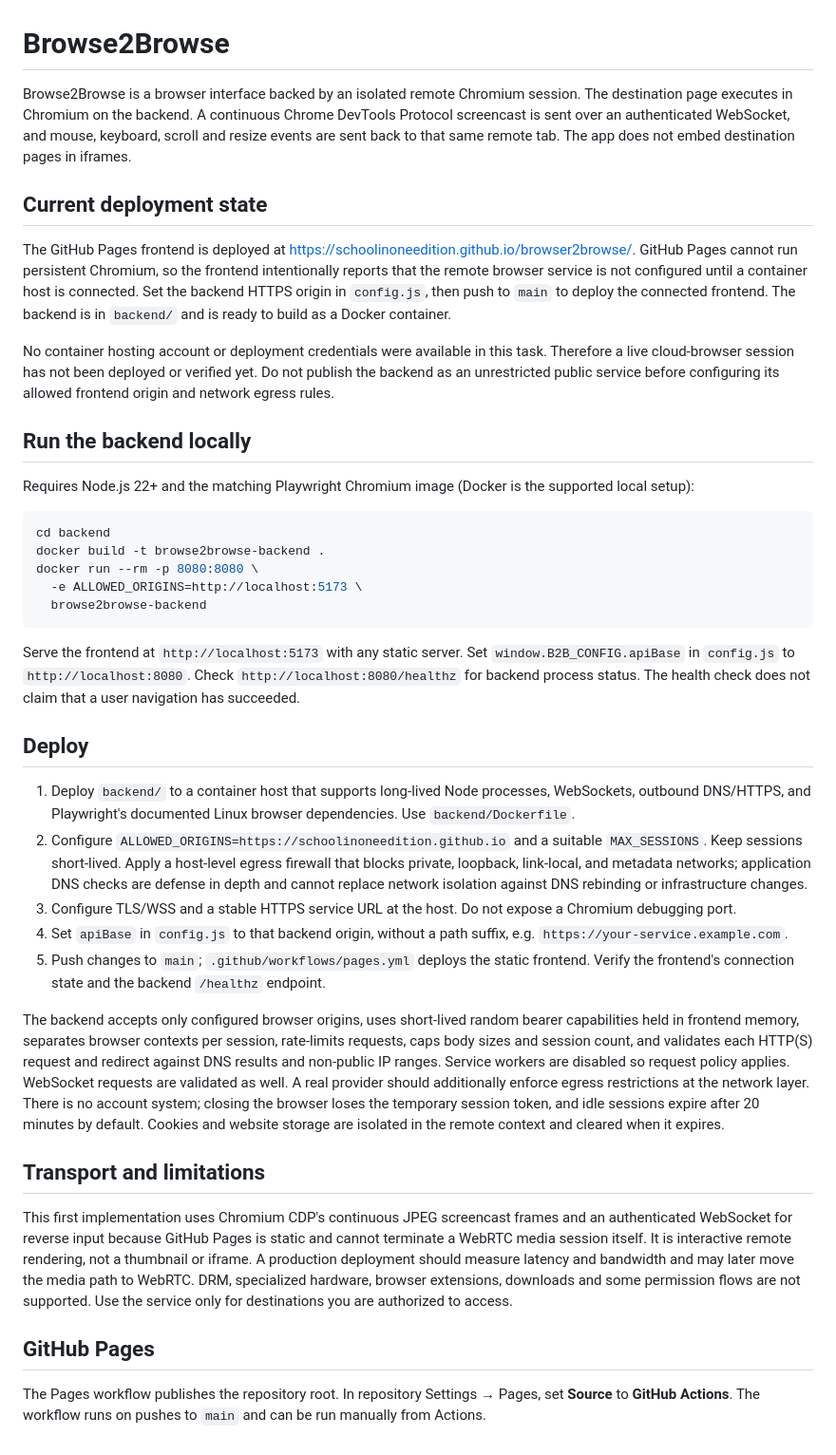
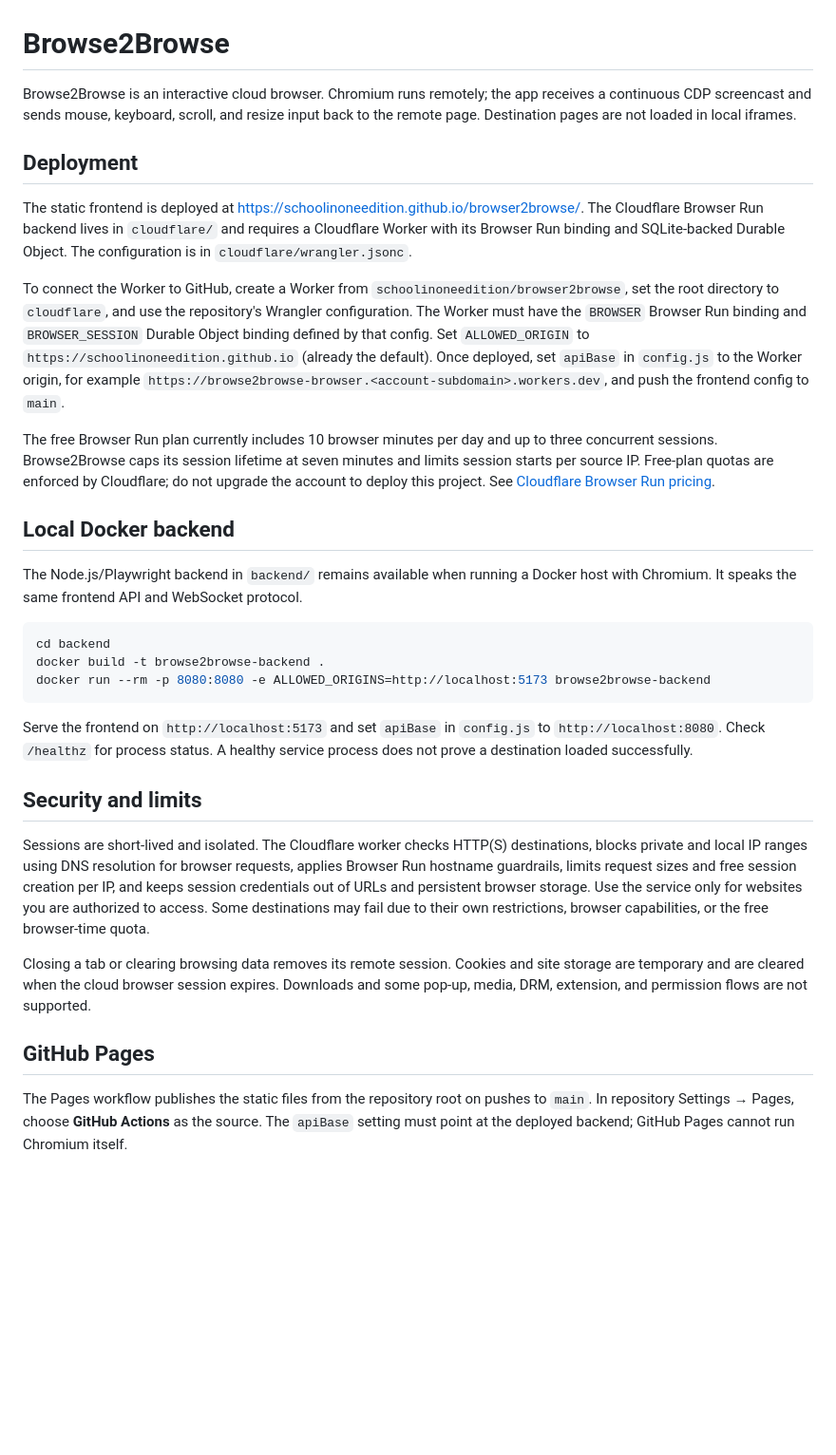
Before and after one commit to schoolinoneedition/browser2browse, a Markdown page: README.md, the part around the change. Shown at 95% size. Drawn GitHub-style; blank space fills up the shorter version.

Commit message:
Document Cloudflare Browser Run deployment

````diff
--- a/README.md
+++ b/README.md
@@ -1,41 +1,33 @@
 # Browse2Browse
 
-Browse2Browse is a browser interface backed by an isolated remote Chromium session. The destination page executes in Chromium on the backend. A continuous Chrome DevTools Protocol screencast is sent over an authenticated WebSocket, and mouse, keyboard, scroll and resize events are sent back to that same remote tab. The app does not embed destination pages in iframes.
+Browse2Browse is an interactive cloud browser. Chromium runs remotely; the app receives a continuous CDP screencast and sends mouse, keyboard, scroll, and resize input back to the remote page. Destination pages are not loaded in local iframes.
 
-## Current deployment state
+## Deployment
 
-The GitHub Pages frontend is deployed at <https://schoolinoneedition.github.io/browser2browse/>. GitHub Pages cannot run persistent Chromium, so the frontend intentionally reports that the remote browser service is not configured until a container host is connected. Set the backend HTTPS origin in `config.js`, then push to `main` to deploy the connected frontend. The backend is in `backend/` and is ready to build as a Docker container.
+The static frontend is deployed at <https://schoolinoneedition.github.io/browser2browse/>. The Cloudflare Browser Run backend lives in `cloudflare/` and requires a Cloudflare Worker with its Browser Run binding and SQLite-backed Durable Object. The configuration is in `cloudflare/wrangler.jsonc`.
 
-No container hosting account or deployment credentials were available in this task. Therefore a live cloud-browser session has not been deployed or verified yet. Do not publish the backend as an unrestricted public service before configuring its allowed frontend origin and network egress rules.
+To connect the Worker to GitHub, create a Worker from `schoolinoneedition/browser2browse`, set the root directory to `cloudflare`, and use the repository's Wrangler configuration. The Worker must have the `BROWSER` Browser Run binding and `BROWSER_SESSION` Durable Object binding defined by that config. Set `ALLOWED_ORIGIN` to `https://schoolinoneedition.github.io` (already the default). Once deployed, set `apiBase` in `config.js` to the Worker origin, for example `https://browse2browse-browser.<account-subdomain>.workers.dev`, and push the frontend config to `main`.
 
-## Run the backend locally
+The free Browser Run plan currently includes 10 browser minutes per day and up to three concurrent sessions. Browse2Browse caps its session lifetime at seven minutes and limits session starts per source IP. Free-plan quotas are enforced by Cloudflare; do not upgrade the account to deploy this project. See [Cloudflare Browser Run pricing](https://developers.cloudflare.com/browser-run/pricing/).
 
-Requires Node.js 22+ and the matching Playwright Chromium image (Docker is the supported local setup):
+## Local Docker backend
+
+The Node.js/Playwright backend in `backend/` remains available when running a Docker host with Chromium. It speaks the same frontend API and WebSocket protocol.
 
 ```sh
 cd backend
 docker build -t browse2browse-backend .
-docker run --rm -p 8080:8080 \
-  -e ALLOWED_ORIGINS=http://localhost:5173 \
-  browse2browse-backend
+docker run --rm -p 8080:8080 -e ALLOWED_ORIGINS=http://localhost:5173 browse2browse-backend
 ```
 
-Serve the frontend at `http://localhost:5173` with any static server. Set `window.B2B_CONFIG.apiBase` in `config.js` to `http://localhost:8080`. Check `http://localhost:8080/healthz` for backend process status. The health check does not claim that a user navigation has succeeded.
+Serve the frontend on `http://localhost:5173` and set `apiBase` in `config.js` to `http://localhost:8080`. Check `/healthz` for process status. A healthy service process does not prove a destination loaded successfully.
 
-## Deploy
+## Security and limits
 
-1. Deploy `backend/` to a container host that supports long-lived Node processes, WebSockets, outbound DNS/HTTPS, and Playwright's documented Linux browser dependencies. Use `backend/Dockerfile`.
-2. Configure `ALLOWED_ORIGINS=https://schoolinoneedition.github.io` and a suitable `MAX_SESSIONS`. Keep sessions short-lived. Apply a host-level egress firewall that blocks private, loopback, link-local, and metadata networks; application DNS checks are defense in depth and cannot replace network isolation against DNS rebinding or infrastructure changes.
-3. Configure TLS/WSS and a stable HTTPS service URL at the host. Do not expose a Chromium debugging port.
-4. Set `apiBase` in `config.js` to that backend origin, without a path suffix, e.g. `https://your-service.example.com`.
-5. Push changes to `main`; `.github/workflows/pages.yml` deploys the static frontend. Verify the frontend's connection state and the backend `/healthz` endpoint.
+Sessions are short-lived and isolated. The Cloudflare worker checks HTTP(S) destinations, blocks private and local IP ranges using DNS resolution for browser requests, applies Browser Run hostname guardrails, limits request sizes and free session creation per IP, and keeps session credentials out of URLs and persistent browser storage. Use the service only for websites you are authorized to access. Some destinations may fail due to their own restrictions, browser capabilities, or the free browser-time quota.
 
-The backend accepts only configured browser origins, uses short-lived random bearer capabilities held in frontend memory, separates browser contexts per session, rate-limits requests, caps body sizes and session count, and validates each HTTP(S) request and redirect against DNS results and non-public IP ranges. Service workers are disabled so request policy applies. WebSocket requests are validated as well. A real provider should additionally enforce egress restrictions at the network layer. There is no account system; closing the browser loses the temporary session token, and idle sessions expire after 20 minutes by default. Cookies and website storage are isolated in the remote context and cleared when it expires.
-
-## Transport and limitations
-
-This first implementation uses Chromium CDP's continuous JPEG screencast frames and an authenticated WebSocket for reverse input because GitHub Pages is static and cannot terminate a WebRTC media session itself. It is interactive remote rendering, not a thumbnail or iframe. A production deployment should measure latency and bandwidth and may later move the media path to WebRTC. DRM, specialized hardware, browser extensions, downloads and some permission flows are not supported. Use the service only for destinations you are authorized to access.
+Closing a tab or clearing browsing data removes its remote session. Cookies and site storage are temporary and are cleared when the cloud browser session expires. Downloads and some pop-up, media, DRM, extension, and permission flows are not supported.
 
 ## GitHub Pages
 
-The Pages workflow publishes the repository root. In repository Settings → Pages, set **Source** to **GitHub Actions**. The workflow runs on pushes to `main` and can be run manually from Actions.
+The Pages workflow publishes the static files from the repository root on pushes to `main`. In repository Settings → Pages, choose **GitHub Actions** as the source. The `apiBase` setting must point at the deployed backend; GitHub Pages cannot run Chromium itself.
````
